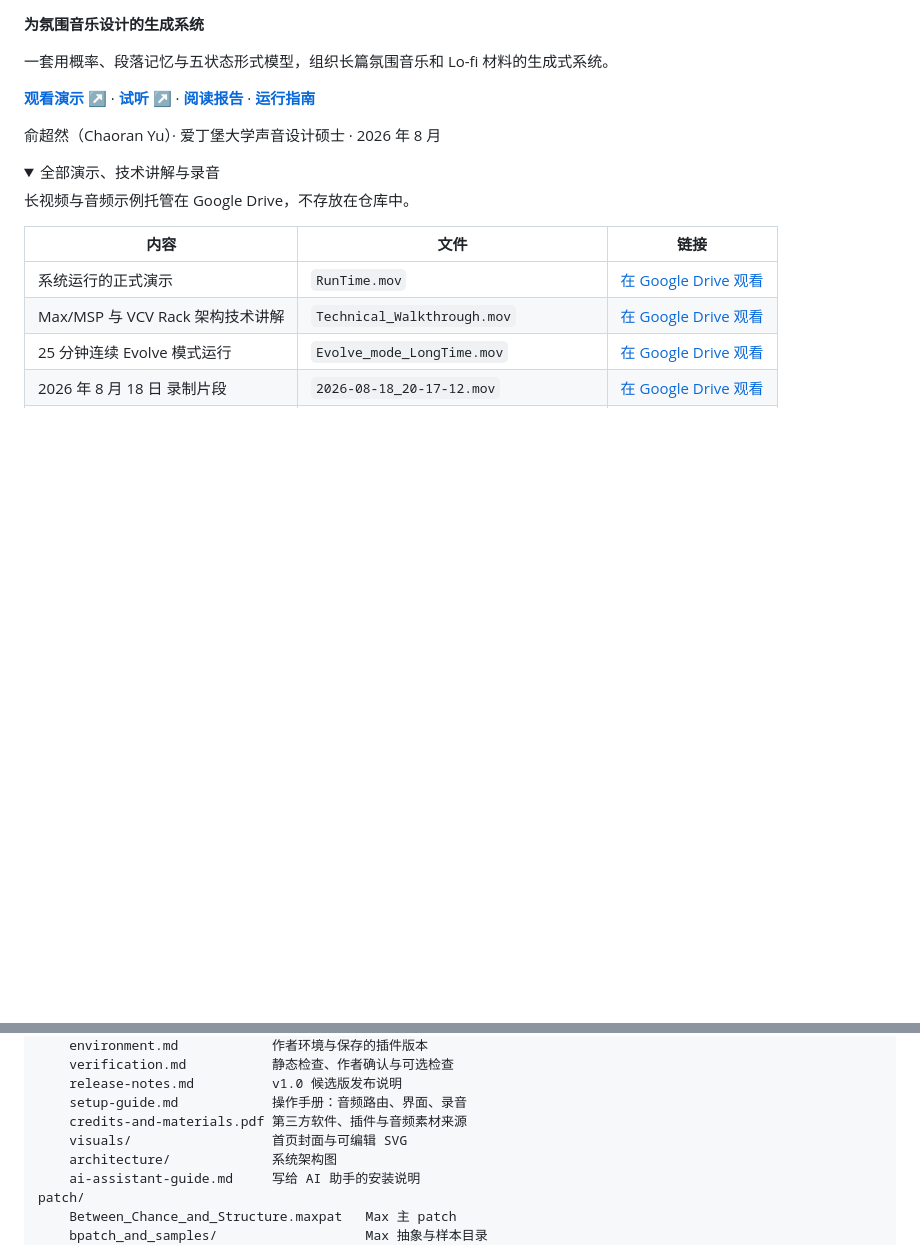
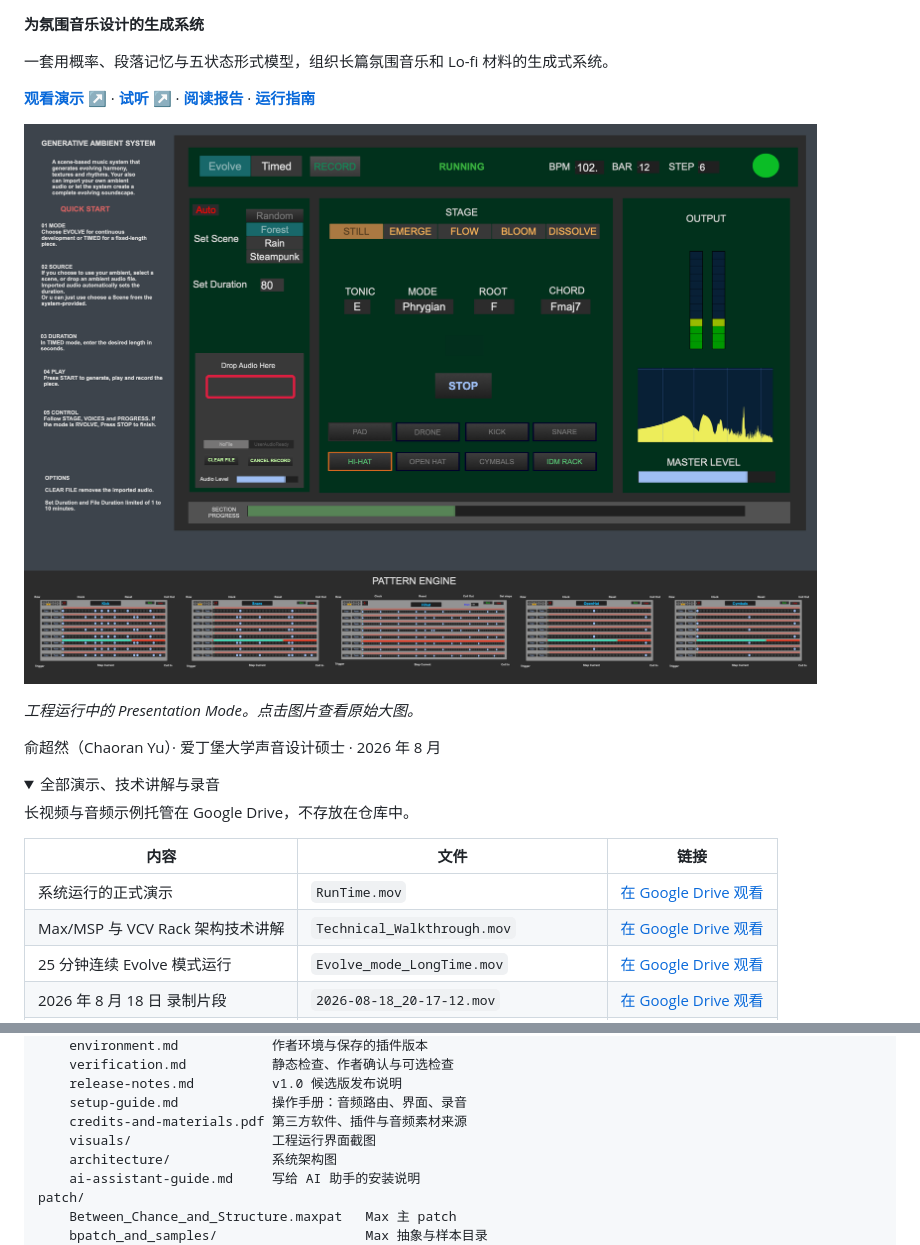
Before and after one commit to Chora666/between-chance-and-structure, a Markdown page: README.zh-CN.md, 2 parts joined by grey strips. Drawn GitHub-style; pictures changed too: docs/visuals/max-presentation.png (added); folded sections open; blank space fills up the shorter version.

```diff
--- a/README.zh-CN.md
+++ b/README.zh-CN.md
@@ -7,6 +7,10 @@
 一套用概率、段落记忆与五状态形式模型，组织长篇氛围音乐和 Lo-fi 材料的生成式系统。
 
 [**观看演示 ↗**](https://drive.google.com/file/d/17yuBqAit3PdmheTKZqrVmPnGPdnH5vLY/view?usp=sharing) · [**试听 ↗**](https://drive.google.com/file/d/1ApeeHdoXmLhVu1l2J4Wy0cETJyLGmT0u/view?usp=sharing) · [**阅读报告**](REPORT.pdf) · [**运行指南**](#运行)
+
+[![Max/MSP 运行界面：五状态形式、和声、输出电平与鼓组 Pattern Engine](docs/visuals/max-presentation.png)](docs/visuals/max-presentation.png)
+
+*工程运行中的 Presentation Mode。点击图片查看原始大图。*
 
 俞超然（Chaoran Yu）· 爱丁堡大学声音设计硕士 · 2026 年 8 月
 
@@ -119,7 +123,7 @@ docs/
     release-notes.md          v1.0 候选版发布说明
     setup-guide.md            操作手册：音频路由、界面、录音
     credits-and-materials.pdf 第三方软件、插件与音频素材来源
-    visuals/                  首页封面与可编辑 SVG
+    visuals/                  工程运行界面截图
     architecture/             系统架构图
     ai-assistant-guide.md     写给 AI 助手的安装说明
 patch/
```
Also changed, not shown: other parts of README.zh-CN.md (+1 -1 lines), README.md (+6 -2 lines), docs/visuals/cover.png (deleted), 1 other file.
